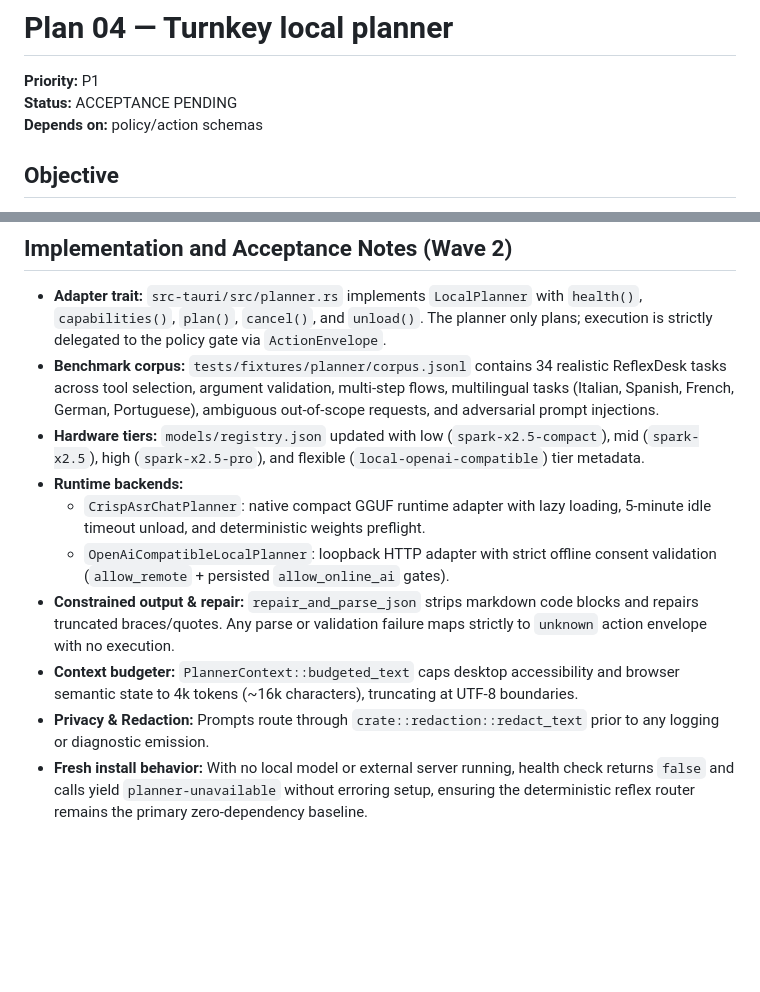
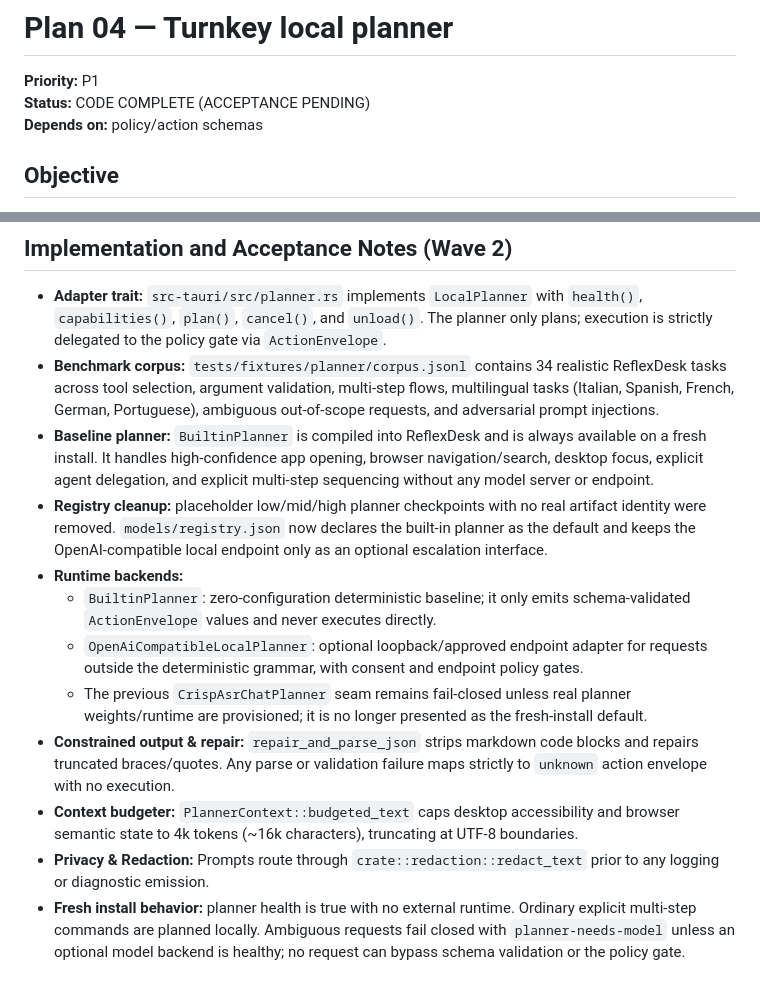
Before and after one commit to Maxei6/reflexdesk, a Markdown page: docs/plans/04_LOCAL_PLANNER.md, 2 parts joined by grey strips. Drawn GitHub-style; blank space fills up the shorter version.

Commit message:
docs: align turnkey planner plan with real builtin baseline

```diff
--- a/docs/plans/04_LOCAL_PLANNER.md
+++ b/docs/plans/04_LOCAL_PLANNER.md
@@ -1,7 +1,7 @@
 # Plan 04 — Turnkey local planner
 
 **Priority:** P1
-**Status:** ACCEPTANCE PENDING
+**Status:** CODE COMPLETE (ACCEPTANCE PENDING)
 **Depends on:** policy/action schemas
 
 ## Objective
@@ -52,11 +52,13 @@ cannot bypass schemas/policy.
 
 - **Adapter trait:** `src-tauri/src/planner.rs` implements `LocalPlanner` with `health()`, `capabilities()`, `plan()`, `cancel()`, and `unload()`. The planner only plans; execution is strictly delegated to the policy gate via `ActionEnvelope`.
 - **Benchmark corpus:** `tests/fixtures/planner/corpus.jsonl` contains 34 realistic ReflexDesk tasks across tool selection, argument validation, multi-step flows, multilingual tasks (Italian, Spanish, French, German, Portuguese), ambiguous out-of-scope requests, and adversarial prompt injections.
-- **Hardware tiers:** `models/registry.json` updated with low (`spark-x2.5-compact`), mid (`spark-x2.5`), high (`spark-x2.5-pro`), and flexible (`local-openai-compatible`) tier metadata.
+- **Baseline planner:** `BuiltinPlanner` is compiled into ReflexDesk and is always available on a fresh install. It handles high-confidence app opening, browser navigation/search, desktop focus, explicit agent delegation, and explicit multi-step sequencing without any model server or endpoint.
+- **Registry cleanup:** placeholder low/mid/high planner checkpoints with no real artifact identity were removed. `models/registry.json` now declares the built-in planner as the default and keeps the OpenAI-compatible local endpoint only as an optional escalation interface.
 - **Runtime backends:**
-  - `CrispAsrChatPlanner`: native compact GGUF runtime adapter with lazy loading, 5-minute idle timeout unload, and deterministic weights preflight.
-  - `OpenAiCompatibleLocalPlanner`: loopback HTTP adapter with strict offline consent validation (`allow_remote` + persisted `allow_online_ai` gates).
+  - `BuiltinPlanner`: zero-configuration deterministic baseline; it only emits schema-validated `ActionEnvelope` values and never executes directly.
+  - `OpenAiCompatibleLocalPlanner`: optional loopback/approved endpoint adapter for requests outside the deterministic grammar, with consent and endpoint policy gates.
+  - The previous `CrispAsrChatPlanner` seam remains fail-closed unless real planner weights/runtime are provisioned; it is no longer presented as the fresh-install default.
 - **Constrained output & repair:** `repair_and_parse_json` strips markdown code blocks and repairs truncated braces/quotes. Any parse or validation failure maps strictly to `unknown` action envelope with no execution.
 - **Context budgeter:** `PlannerContext::budgeted_text` caps desktop accessibility and browser semantic state to 4k tokens (~16k characters), truncating at UTF-8 boundaries.
 - **Privacy & Redaction:** Prompts route through `crate::redaction::redact_text` prior to any logging or diagnostic emission.
-- **Fresh install behavior:** With no local model or external server running, health check returns `false` and calls yield `planner-unavailable` without erroring setup, ensuring the deterministic reflex router remains the primary zero-dependency baseline.
+- **Fresh install behavior:** planner health is true with no external runtime. Ordinary explicit multi-step commands are planned locally. Ambiguous requests fail closed with `planner-needs-model` unless an optional model backend is healthy; no request can bypass schema validation or the policy gate.
```
